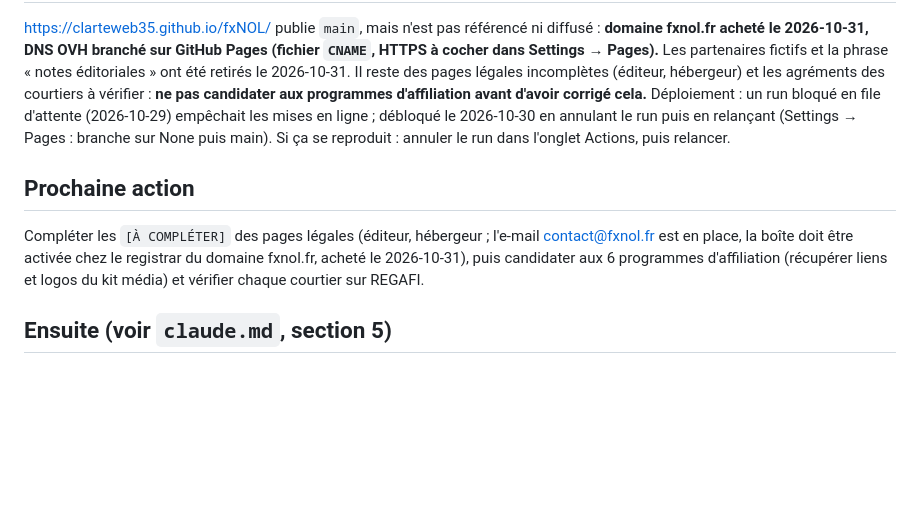
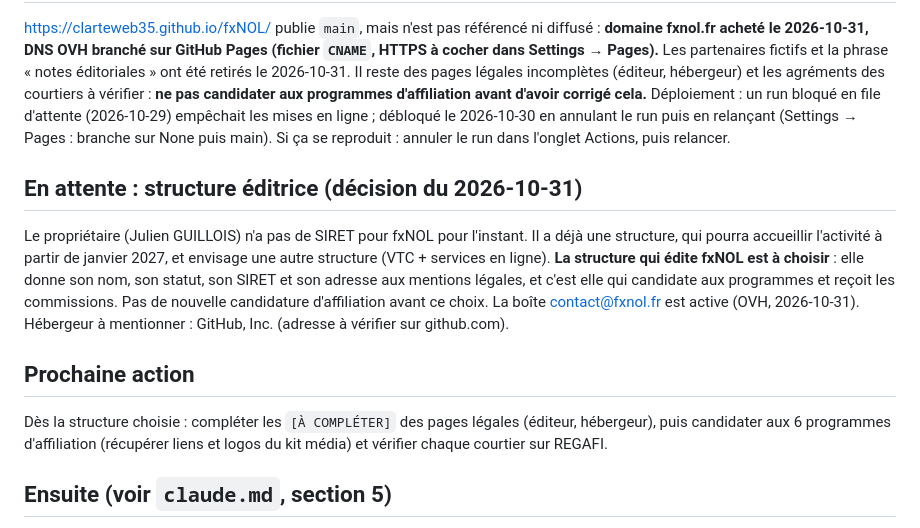
Before and after one commit to clarteweb35/fxNOL, a Markdown page: .ai/AVANCEMENT.md, the part around the change. Drawn GitHub-style; blank space fills up the shorter version.

Commit message:
Avancement : structure éditrice à choisir avant les mentions légales
Co-Authored-By: Claude Sonnet 5.5 <noreply@anthropic.com>

```diff
--- a/.ai/AVANCEMENT.md
+++ b/.ai/AVANCEMENT.md
@@ -36,8 +36,11 @@ Dernière mise à jour : 2026-10-29
 https://clarteweb35.github.io/fxNOL/ publie `main`, mais n'est pas référencé ni diffusé : **domaine fxnol.fr acheté le 2026-10-31, DNS OVH branché sur GitHub Pages (fichier `CNAME`, HTTPS à cocher dans Settings → Pages).** Les partenaires fictifs et la phrase « notes éditoriales » ont été retirés le 2026-10-31. Il reste des pages légales incomplètes (éditeur, hébergeur) et les agréments des courtiers à vérifier : **ne pas candidater aux programmes d'affiliation avant d'avoir corrigé cela.**
 Déploiement : un run bloqué en file d'attente (2026-10-29) empêchait les mises en ligne ; débloqué le 2026-10-30 en annulant le run puis en relançant (Settings → Pages : branche sur None puis main). Si ça se reproduit : annuler le run dans l'onglet Actions, puis relancer.
 
+## En attente : structure éditrice (décision du 2026-10-31)
+Le propriétaire (Julien GUILLOIS) n'a pas de SIRET pour fxNOL pour l'instant. Il a déjà une structure, qui pourra accueillir l'activité à partir de janvier 2027, et envisage une autre structure (VTC + services en ligne). **La structure qui édite fxNOL est à choisir** : elle donne son nom, son statut, son SIRET et son adresse aux mentions légales, et c'est elle qui candidate aux programmes et reçoit les commissions. Pas de nouvelle candidature d'affiliation avant ce choix. La boîte contact@fxnol.fr est active (OVH, 2026-10-31). Hébergeur à mentionner : GitHub, Inc. (adresse à vérifier sur github.com).
+
 ## Prochaine action
-Compléter les `[À COMPLÉTER]` des pages légales (éditeur, hébergeur ; l'e-mail contact@fxnol.fr est en place, la boîte doit être activée chez le registrar du domaine fxnol.fr, acheté le 2026-10-31), puis candidater aux 6 programmes d'affiliation (récupérer liens et logos du kit média) et vérifier chaque courtier sur REGAFI.
+Dès la structure choisie : compléter les `[À COMPLÉTER]` des pages légales (éditeur, hébergeur), puis candidater aux 6 programmes d'affiliation (récupérer liens et logos du kit média) et vérifier chaque courtier sur REGAFI.
 
 ## Ensuite (voir `claude.md`, section 5)
 Domaine et hébergement → programmes d'affiliation → vrais liens d'affiliation (les fictifs sont retirés) → héberger polices et Tailwind localement → suivi → contenu SEO.
```
